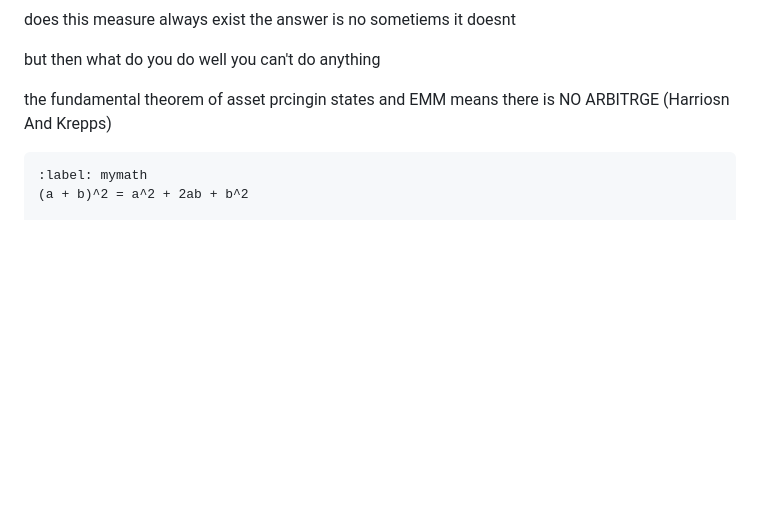
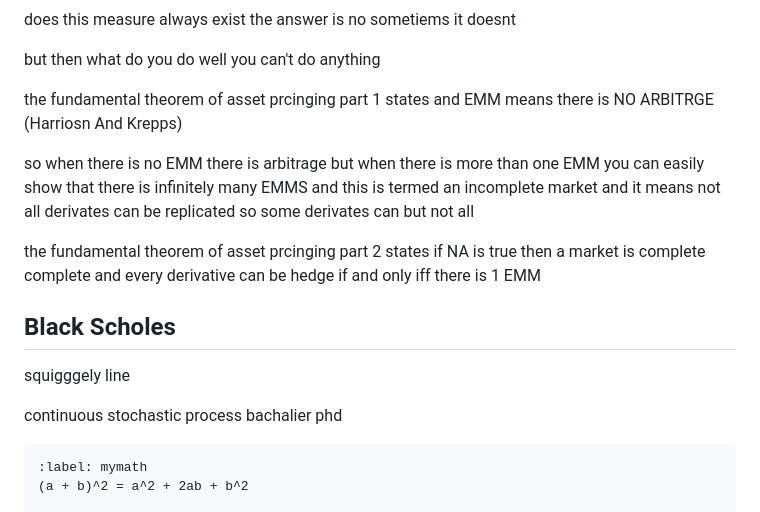
Before and after one commit to TimothyAllman/MyPortfolioWebsite, a Markdown page: Math Finance/lesson1.md, the part around the change. Rendered like a GitHub page; blank space fills up the shorter version.

```diff
--- a/Math Finance/lesson1.md
+++ b/Math Finance/lesson1.md
@@ -319,12 +319,22 @@ the answer is no sometiems it doesnt
 but then what do you do
 well you can't do anything
 
-the fundamental theorem of asset prcingin states
+the fundamental theorem of asset prcinging part 1 states
 and EMM means there is NO ARBITRGE (Harriosn And Krepps)
 
+so when there is no EMM there is arbitrage
+but when there is more than one EMM you can easily show that there is infinitely  many EMMS
+and this is termed an incomplete market and it means not all derivates can be replicated so some derivates can but not all
 
+the fundamental theorem of asset prcinging part 2 states
+if NA is true then a market is complete complete and every derivative can be hedge if and only iff there is 1 EMM
 
+## Black Scholes
 
+squigggely line
+
+continuous stochastic process
+bachalier phd
 
 
 
```
